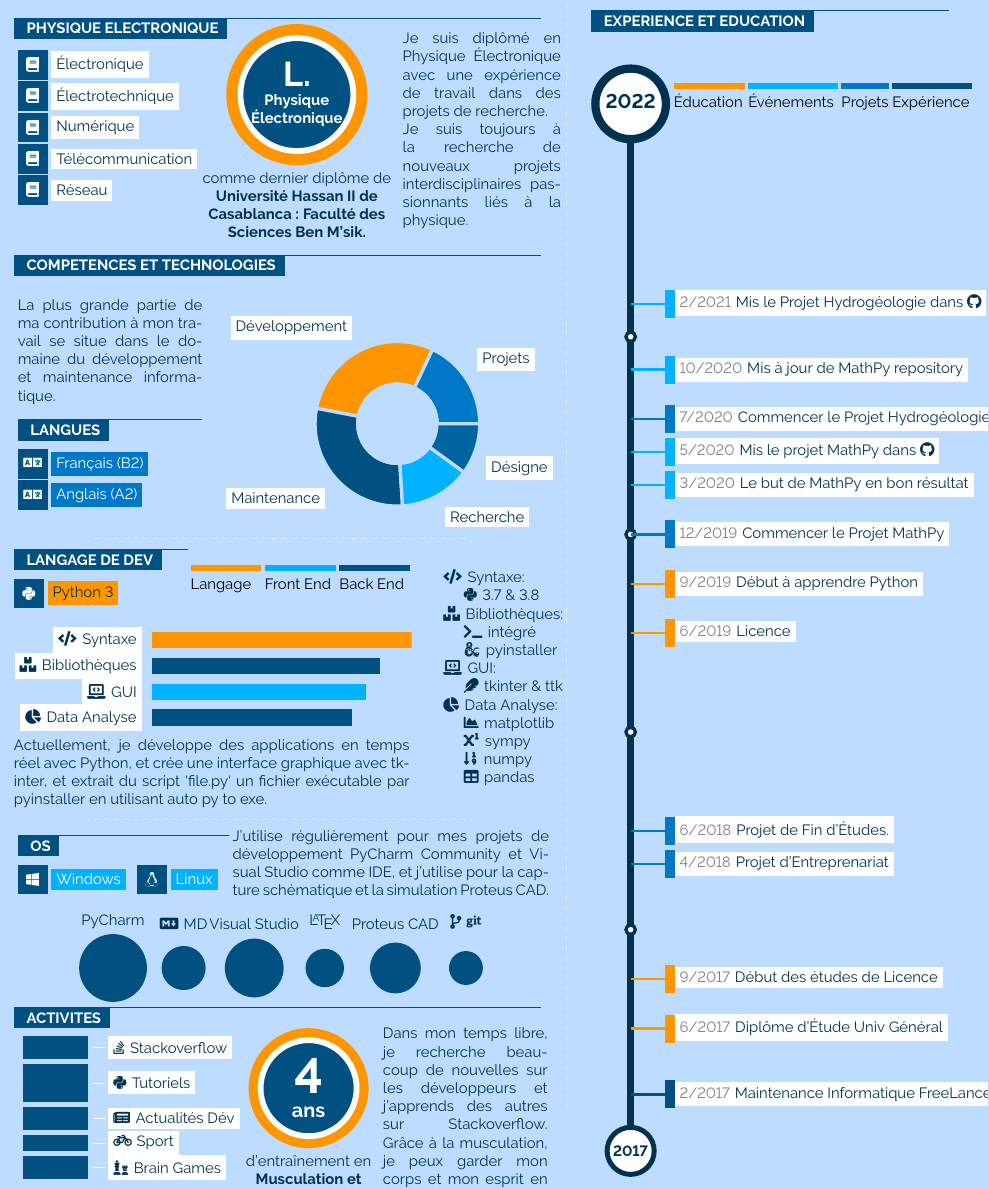
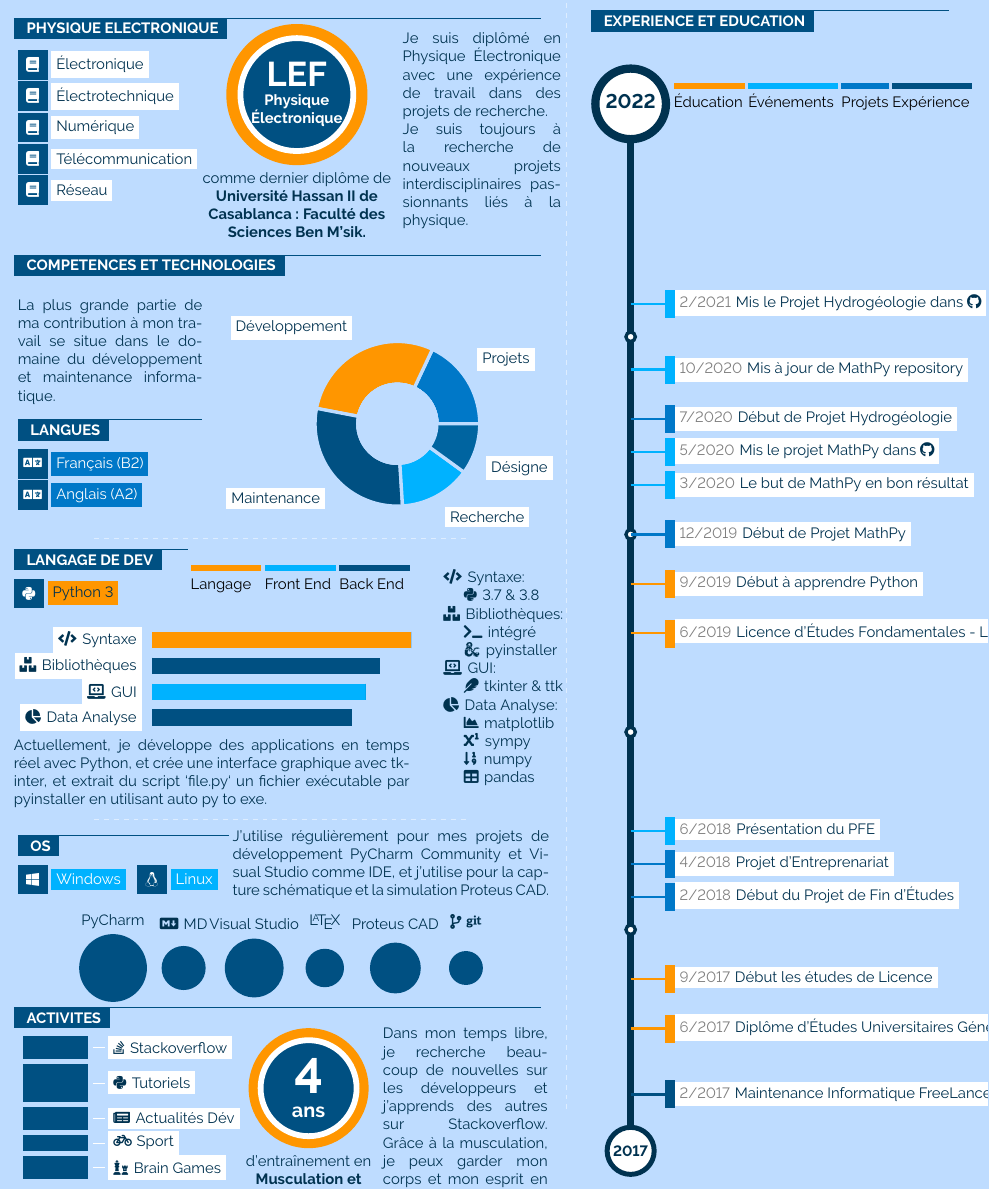
Before and after one commit to jankapunkt/latexcv, a LaTeX document (infographics_fr/mainfr.tex): part of the page, cut so that both start at the same text. Compiled offline with pdfLaTeX.

Commit message:
modded infographics templates 2021-02-23 03:12

```diff
--- a/infographics_fr/mainfr.tex
+++ b/infographics_fr/mainfr.tex
@@ -383,7 +383,7 @@
 		\hspace{-2pt}
 		\parbox[c][3cm][c]{0.36\textwidth}{
 			\begin{center}
-			\factbubble{\huge{\textcolor{sectcol}{\textbf{L.}}}\\\small{\textcolor{sectcol}{\textbf{Physique Électronique}}}}{1}{maincol}{sectcol}{thirdcol}\\
+			\factbubble{\huge{\textcolor{sectcol}{\textbf{LEF}}}\\\small{\textcolor{sectcol}{\textbf{Physique Électronique}}}}{1}{maincol}{sectcol}{thirdcol}\\
 			\textcolor{textcol}{comme dernier diplôme de}\\
 			\textcolor{textcol}{\textbf{Université Hassan II de Casablanca : Faculté des Sciences Ben M'sik.}}
 			\end{center}
@@ -574,29 +574,31 @@
 
 \cvevent{2/2017}{2/2017}{Maintenance Informatique FreeLance}{Free Lance}{» Diagnostique et réparation de Hardware & Software pour l'Ordinateur et le Smart-Phone...}{thirdcol}{0}
 
-\cvevent{6/2017}{6/2017}{Diplôme d'Étude Univ Général}{Uni Casablanca}{Série : Science Matière Physique}{maincol}{0}
+\cvevent{6/2017}{6/2017}{Diplôme d'Études Universitaires Générales - DEUG}{Uni Casablanca}{Série : Science Matière Physique}{maincol}{0}
 
-\cvevent{9/2017}{9/2017}{Début des études de Licence}{Uni Casablanca}{text}{maincol}{0}
+\cvevent{9/2017}{9/2017}{Début les études de Licence}{Uni Casablanca}{text}{maincol}{0}
 
-\cvevent{6/2018}{6/2018}{Projet de Fin d'Études.}{Uni Casablanca}{Conception et simulation d'un système photovoltaïque et réalisation d'un suiveur solaire.}{fifthcol}{0}
+\cvevent{2/2018}{2/2018}{Début du Projet de Fin d'Études}{Uni Casablanca}{Conception et simulation d'un système photovoltaïque et réalisation d'un suiveur solaire.}{fifthcol}{0}
 
 \cvevent{4/2018}{4/2018}{Projet d'Entreprenariat}{Uni Casablanca}{Projet de Création une Entreprise Commerciale "electrocherry".}{fifthcol}{0}
 
-\cvevent{6/2019}{6/2019}{Licence}{Uni Casablanca}{» Série : Science Matière Phys» Parcours : Électronique.}{maincol}{0}
+\cvevent{6/2018}{6/2018}{Présentation du PFE}{Uni Casablanca}{Conception et simulation d'un système photovoltaïque et réalisation d'un suiveur solaire.}{secondcol}{0}
+
+\cvevent{6/2019}{6/2019}{Licence d'Études Fondamentales - LEF}{Uni Casablanca}{» Série : Science Matière Physique» Parcours : Électronique.}{maincol}{0}
 
 \cvevent{9/2019}{9/2019}{Début à apprendre Python}{From Home}{text}{maincol}{0}
 
-\cvevent{12/2019}{12/2019}{Commencer le Projet MathPy}{From Home}{» https://github.com/DeepEastWind/MathPy (LOCKED)}{fifthcol}{0}
+\cvevent{12/2019}{12/2019}{Début de Projet MathPy}{From Home}{» https://github.com/DeepEastWind/MathPy (LOCKED)}{fifthcol}{0}
 
 \cvevent{3/2020}{3/2020}{Le but de MathPy en bon résultat}{From Home At Internet}{» https://github.com/DeepEastWind/MathPy (LOCKED)}{secondcol}{0}
 
-\cvevent{5/2020}{5/2020}{Mis le projet MathPy dans \faGithub}{From Home At Internet}{» https://github.com/DeepEastWind/MathPy (LOCKED)}{secondcol}{0}
+\cvevent{5/2020}{5/2020}{\href{https://www.github.com/DeepEastWind/MathPy}{\textcolor{textcol}{Mis le projet MathPy dans \faGithub}}}{From Home At Internet}{» https://github.com/DeepEastWind/MathPy (LOCKED)}{secondcol}{0}
 
-\cvevent{7/2020}{7/2020}{Commencer le Projet Hydrogéologie}{From Home At Internet}{» https://github.com/DeepEastWind/Hydrogeologie (LOCKED)}{fifthcol}{0}
+\cvevent{7/2020}{7/2020}{Début de Projet Hydrogéologie}{From Home At Internet}{» https://github.com/DeepEastWind/Hydrogeologie (LOCKED)}{fifthcol}{0}
 
 \cvevent{10/2020}{10/2020}{Mis à jour de MathPy repository}{From Home At Internet}{» https://github.com/DeepEastWind/MathPy (LOCKED)}{secondcol}{0}
 
-\cvevent{2/2021}{2/2021}{Mis le Projet Hydrogéologie dans \faGithub}{From Home At Internet}{» https://github.com/DeepEastWind/Hydrogeologie (LOCKED)}{secondcol}{0}
+\cvevent{2/2021}{2/2021}{\href{https://github.com/DeepEastWind/Hydrogeologie}{\textcolor{textcol}{Mis le Projet Hydrogéologie dans \faGithub}}}{From Home At Internet}{» https://github.com/DeepEastWind/Hydrogeologie (LOCKED)}{secondcol}{0}
 \end{cvtimeline}
 \vspace{-70pt}\end{center}
 \end{minipage}
```
Also changed, not shown: infographics_eng/maineng.tex (+9 -6 lines), infographics_eng/maineng.pdf, infographics_eng/media/infographics_eng.png, infographics_fr/mainfr.pdf, 5 other files.
